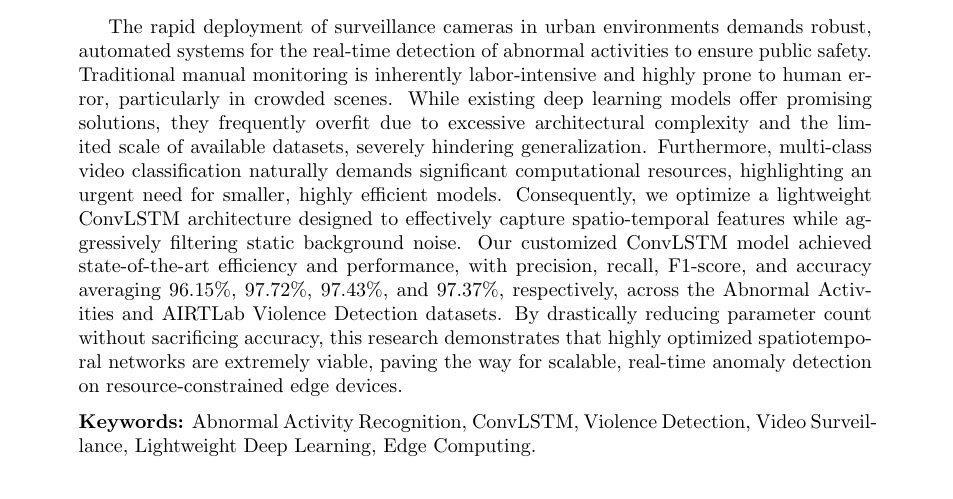
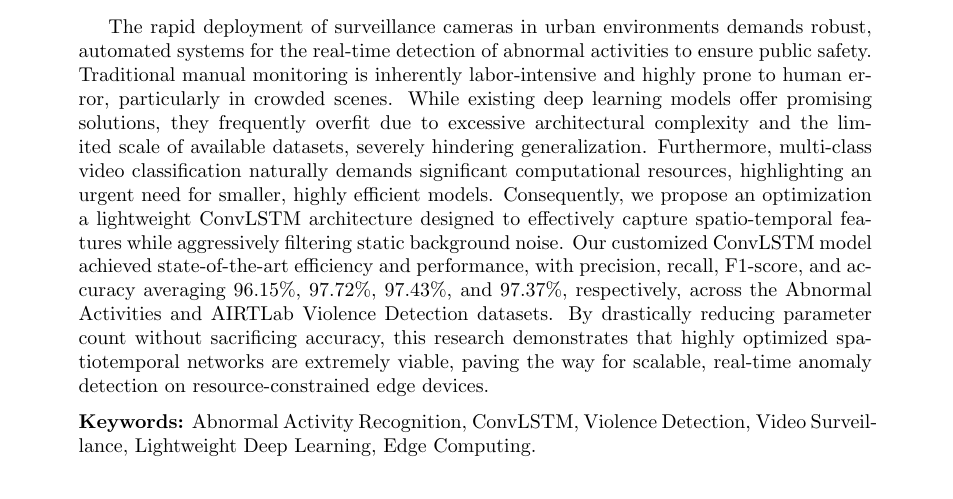
Before and after one commit to sanelehlabisa/phd_work, a LaTeX paper (starter_journal/starter_journal.tex): part of page 1 of 12, cut so that both start at the same text. Compiled offline with pdfLaTeX.

Commit message:
Address abstract readability comment

```diff
--- a/starter_journal/starter_journal.tex
+++ b/starter_journal/starter_journal.tex
@@ -44,16 +44,16 @@ University of KwaZulu-Natal \\
 	the limited scale of available datasets, severely hindering generalization.
 	Furthermore, multi-class video classification naturally demands significant
 	computational resources, highlighting an urgent need for smaller, highly
-	efficient models. Consequently, we optimize a lightweight ConvLSTM
-	architecture designed to effectively capture spatio-temporal features while
-	aggressively filtering static background noise. Our customized ConvLSTM model
-	achieved state-of-the-art efficiency and performance, with precision, recall,
-	F1-score, and accuracy averaging 96.15\%, 97.72\%, 97.43\%, and 97.37\%,
-	respectively, across the Abnormal Activities and AIRTLab Violence Detection
-	datasets. By drastically reducing parameter count without sacrificing accuracy,
-	this research demonstrates that highly optimized spatiotemporal networks are
-	extremely viable, paving the way for scalable, real-time anomaly detection on
-	resource-constrained edge devices.
+	efficient models. Consequently, we propose an optimization a lightweight
+	ConvLSTM architecture designed to effectively capture spatio-temporal
+	features while aggressively filtering static background noise. Our customized
+	ConvLSTM model achieved state-of-the-art efficiency and performance, with
+	precision, recall, F1-score, and accuracy averaging 96.15\%, 97.72\%, 97.43\%,
+	and 97.37\%, respectively, across the Abnormal Activities and AIRTLab Violence
+	Detection datasets. By drastically reducing parameter count without sacrificing
+	accuracy, this research demonstrates that highly optimized spatiotemporal
+	networks are extremely viable, paving the way for scalable, real-time anomaly
+	detection on resource-constrained edge devices.
 	\par\medskip
 	\noindent \textbf{Keywords:} Abnormal Activity Recognition, ConvLSTM, Violence
 	Detection, Video Surveillance, Lightweight Deep Learning, Edge Computing.
```
